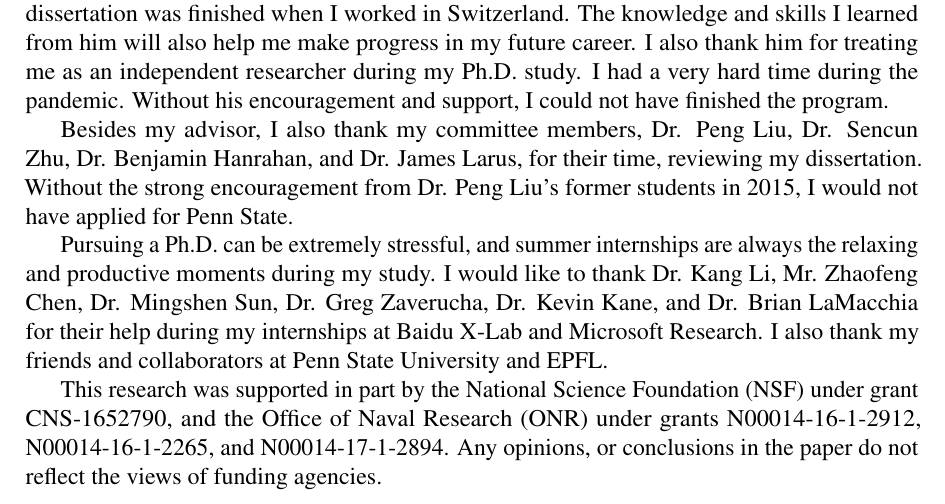
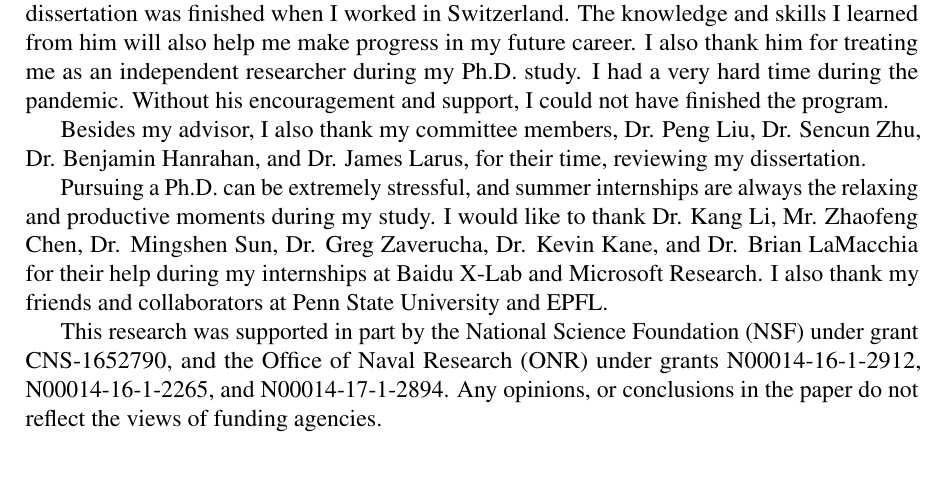
Before and after one commit to qinkunbao/Thesis, a LaTeX thesis (Qinkun-Dissertation.tex, which reads SupplementaryMaterial/Acknowledgments.tex): part of page 13 of 129, cut so that both start at the same text, the shorter picture padded with empty space. Compiled offline with pdfLaTeX; a missing bibliography style is replaced by a similar one.

Commit message:
Updates from Overleaf

```diff
--- a/SupplementaryMaterial/Acknowledgments.tex
+++ b/SupplementaryMaterial/Acknowledgments.tex
@@ -1,7 +1,7 @@
 % Place acknowledgments below.
 I am tremendously fortunate to have been advised by Dr. Dinghao Wu.  I thank Dinghao for inviting me to EPFL on his sabbatical. A large portion of the research presented in the dissertation was finished when I worked in Switzerland. The knowledge and skills I learned from him will also help me make progress in my future career. I also thank him for treating me as an independent researcher during my Ph.D. study. I had a very hard time during the pandemic. Without his encouragement and support, I could not have finished the program.
 
-Besides my advisor, I also thank my committee members, Dr. Peng Liu, Dr. Sencun Zhu, Dr. Benjamin Hanrahan, and Dr. James Larus, for their time, reviewing my dissertation. Without the strong encouragement from Dr. Peng Liu's former students in 2015, I would not have applied for Penn State.
+Besides my advisor, I also thank my committee members, Dr. Peng Liu, Dr. Sencun Zhu, Dr. Benjamin Hanrahan, and Dr. James Larus, for their time, reviewing my dissertation.
 
 Pursuing a Ph.D. can be extremely stressful, and summer internships are always the relaxing and productive moments during my study. I would like to thank Dr. Kang Li, Mr. Zhaofeng Chen, Dr. Mingshen Sun, Dr. Greg Zaverucha, Dr. Kevin Kane, and Dr. Brian LaMacchia for their help during my internships at Baidu X-Lab and Microsoft Research.  I also thank my friends and collaborators at Penn State University and EPFL.
 
```
